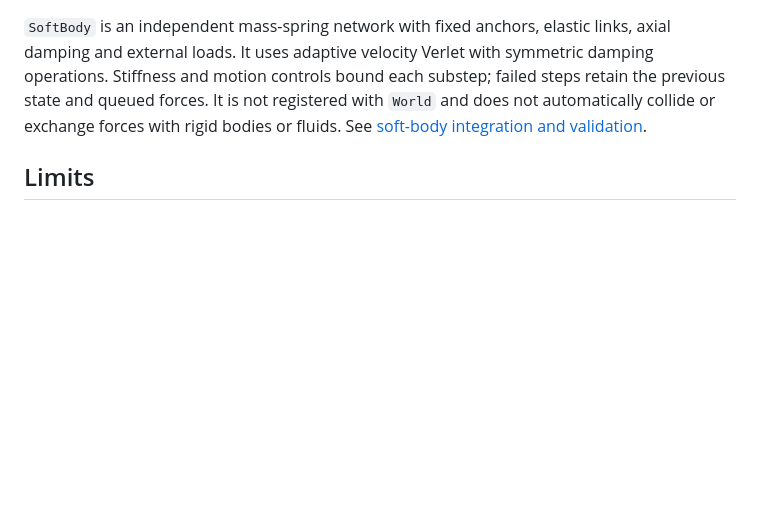
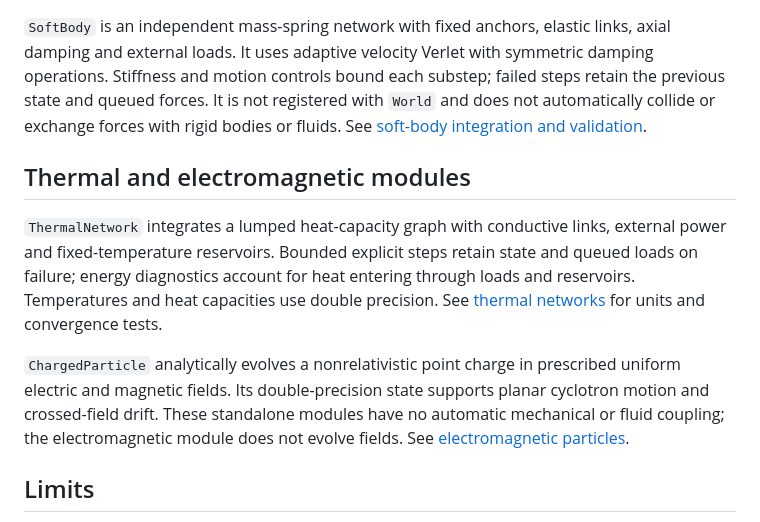
Before and after one commit to joaocarloscruz/2d-physicsengine, a Markdown page: docs/architecture.md, the part around the change. GitHub-like rendering; blank space fills up the shorter version.

```diff
--- a/docs/architecture.md
+++ b/docs/architecture.md
@@ -45,6 +45,20 @@ retain the previous state and queued forces. It is not registered with `World` a
 does not automatically collide or exchange forces with rigid bodies or fluids.
 See [soft-body integration and validation](soft-bodies.md).
 
+## Thermal and electromagnetic modules
+
+`ThermalNetwork` integrates a lumped heat-capacity graph with conductive links,
+external power and fixed-temperature reservoirs. Bounded explicit steps retain
+state and queued loads on failure; energy diagnostics account for heat entering
+through loads and reservoirs. Temperatures and heat capacities use double precision.
+See [thermal networks](thermal-networks.md) for units and convergence tests.
+
+`ChargedParticle` analytically evolves a nonrelativistic point charge in prescribed
+uniform electric and magnetic fields. Its double-precision state supports planar
+cyclotron motion and crossed-field drift. These standalone modules have no automatic
+mechanical or fluid coupling; the electromagnetic module does not evolve fields.
+See [electromagnetic particles](electromagnetic-particles.md).
+
 ## Limits
 
 Only circles and convex nondegenerate polygons are supported. Polygon vertices
```
Also changed, not shown: README.md (+3 -1 lines).
